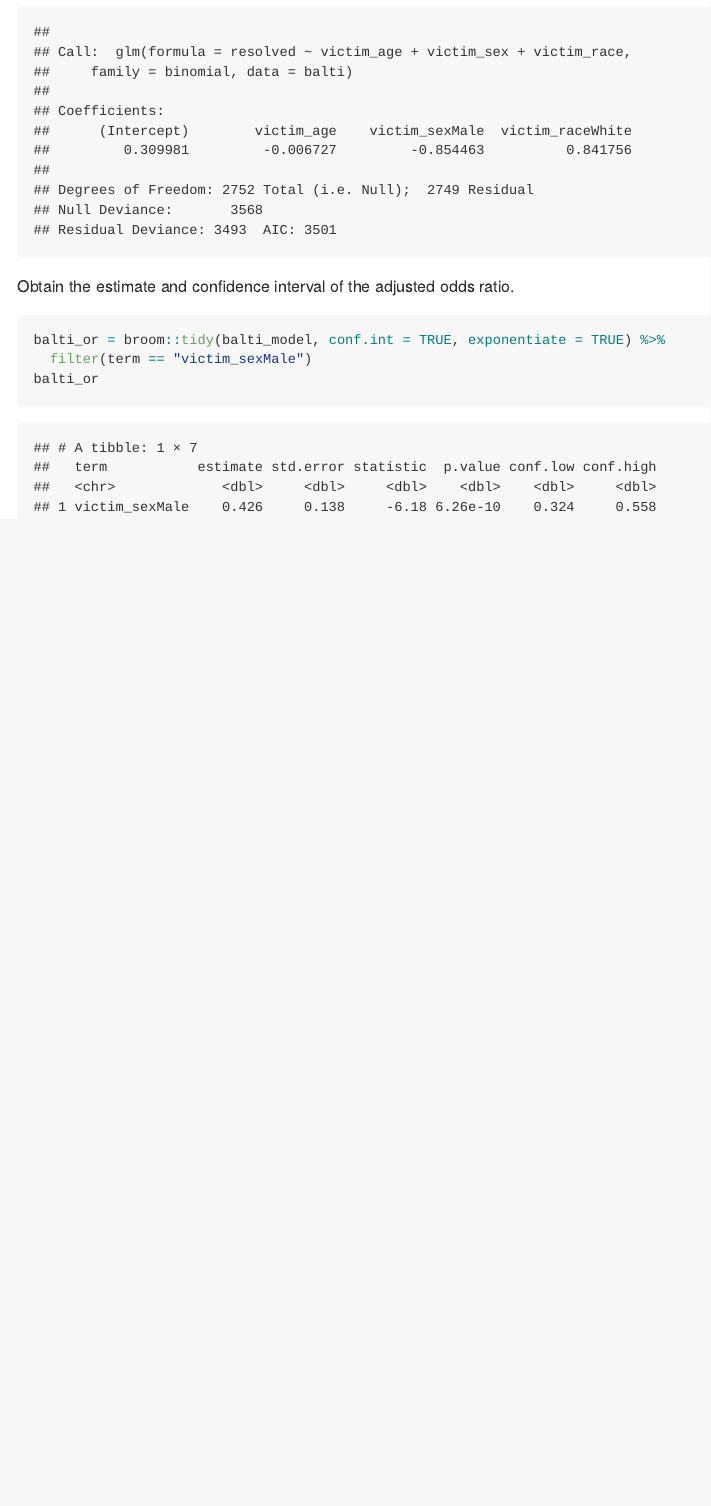
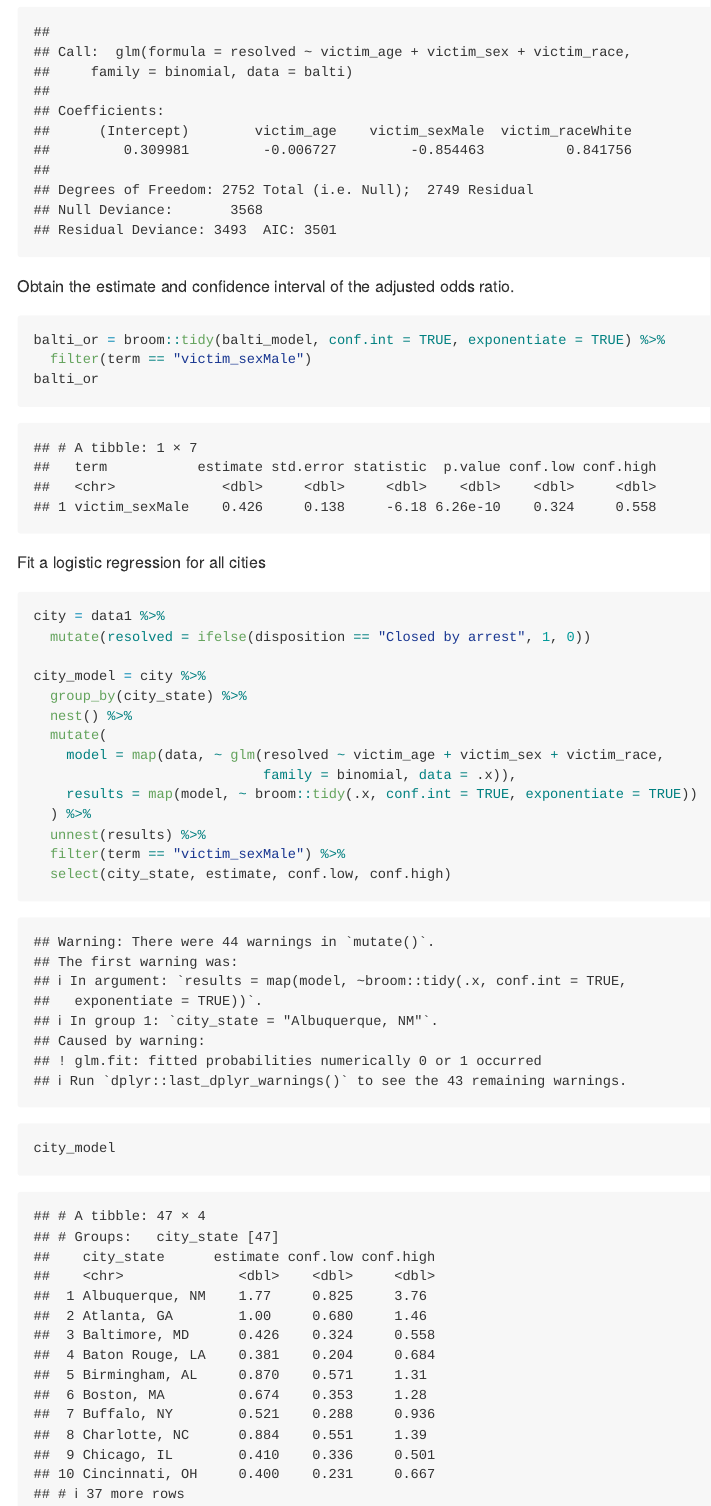
Before and after one commit to JennyChen810/p8105_hw6_jc6422, an R Markdown document (p8105_hw6_jc6422.Rmd): the page in a window 1100 px wide, from 4370 px down. The pictures show the output file p8105_hw6_jc6422.md that the author committed with the source, drawn offline in the style of GitHub.

Commit message:
Fit logistics regression for all cities

````diff
--- a/p8105_hw6_jc6422.Rmd
+++ b/p8105_hw6_jc6422.Rmd
@@ -127,3 +127,26 @@ balti_or = broom::tidy(balti_model, conf.int = TRUE, exponentiate = TRUE) %>%
   filter(term == "victim_sexMale")
 balti_or
 ```
+
+
+Fit a logistic regression for all cities
+
+
+```{r}
+city = data1 %>%
+  mutate(resolved = ifelse(disposition == "Closed by arrest", 1, 0))
+
+city_model = city %>%
+  group_by(city_state) %>%
+  nest() %>%
+  mutate(
+    model = map(data, ~ glm(resolved ~ victim_age + victim_sex + victim_race,
+                            family = binomial, data = .x)),
+    results = map(model, ~ broom::tidy(.x, conf.int = TRUE, exponentiate = TRUE))
+  ) %>%
+  unnest(results) %>%
+  filter(term == "victim_sexMale") %>%
+  select(city_state, estimate, conf.low, conf.high)
+
+city_model
+```
````
Also changed, not shown: p8105_hw6_jc6422.md.
